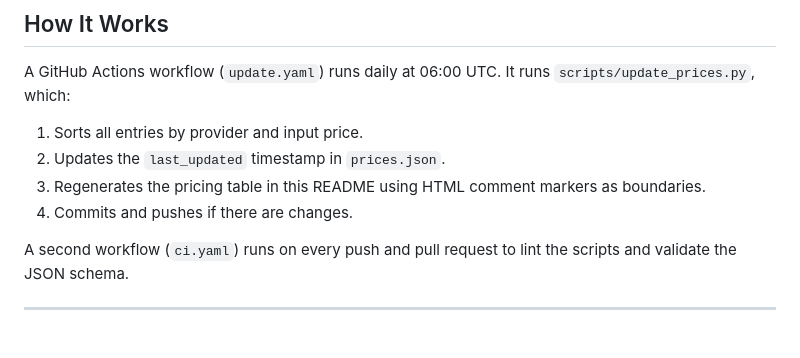
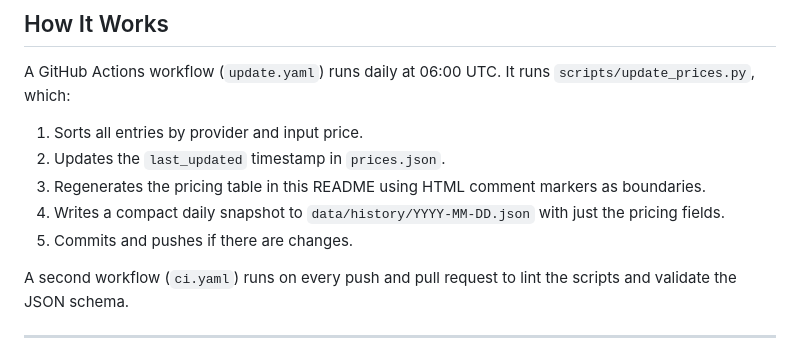
Before and after one commit to llerandi/llm-price-tracker, a Markdown page: README.md, the part around one of its changes. Drawn GitHub-style.

Commit message:
docs(readme): update

```diff
--- a/README.md
+++ b/README.md
@@ -167,7 +167,8 @@ A GitHub Actions workflow (`update.yaml`) runs daily at 06:00 UTC. It runs `scri
 1. Sorts all entries by provider and input price.
 2. Updates the `last_updated` timestamp in `prices.json`.
 3. Regenerates the pricing table in this README using HTML comment markers as boundaries.
-4. Commits and pushes if there are changes.
+4. Writes a compact daily snapshot to `data/history/YYYY-MM-DD.json` with just the pricing fields.
+5. Commits and pushes if there are changes.
 
 A second workflow (`ci.yaml`) runs on every push and pull request to lint the scripts and validate the JSON schema.
 
```
Also changed, not shown: other parts of README.md (+1 -1 lines).
